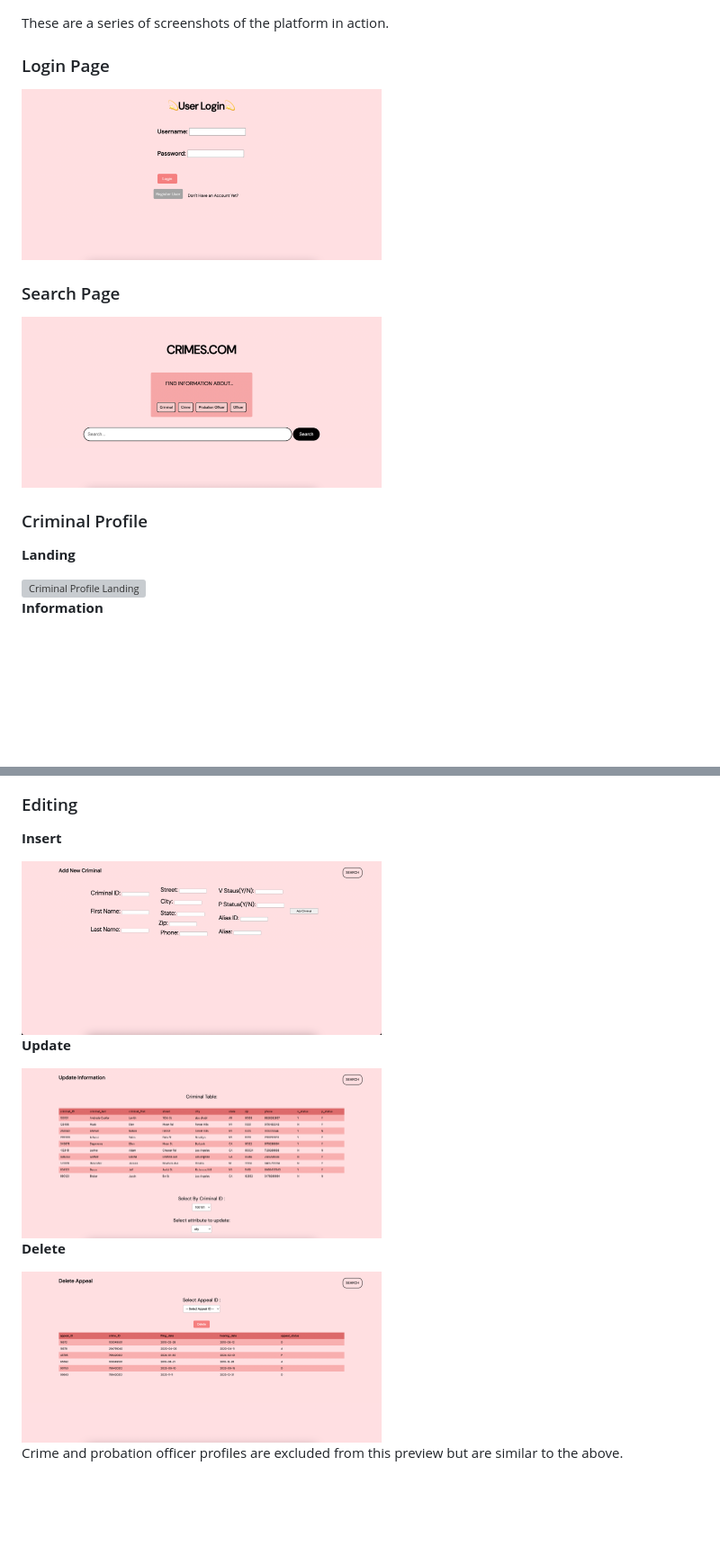
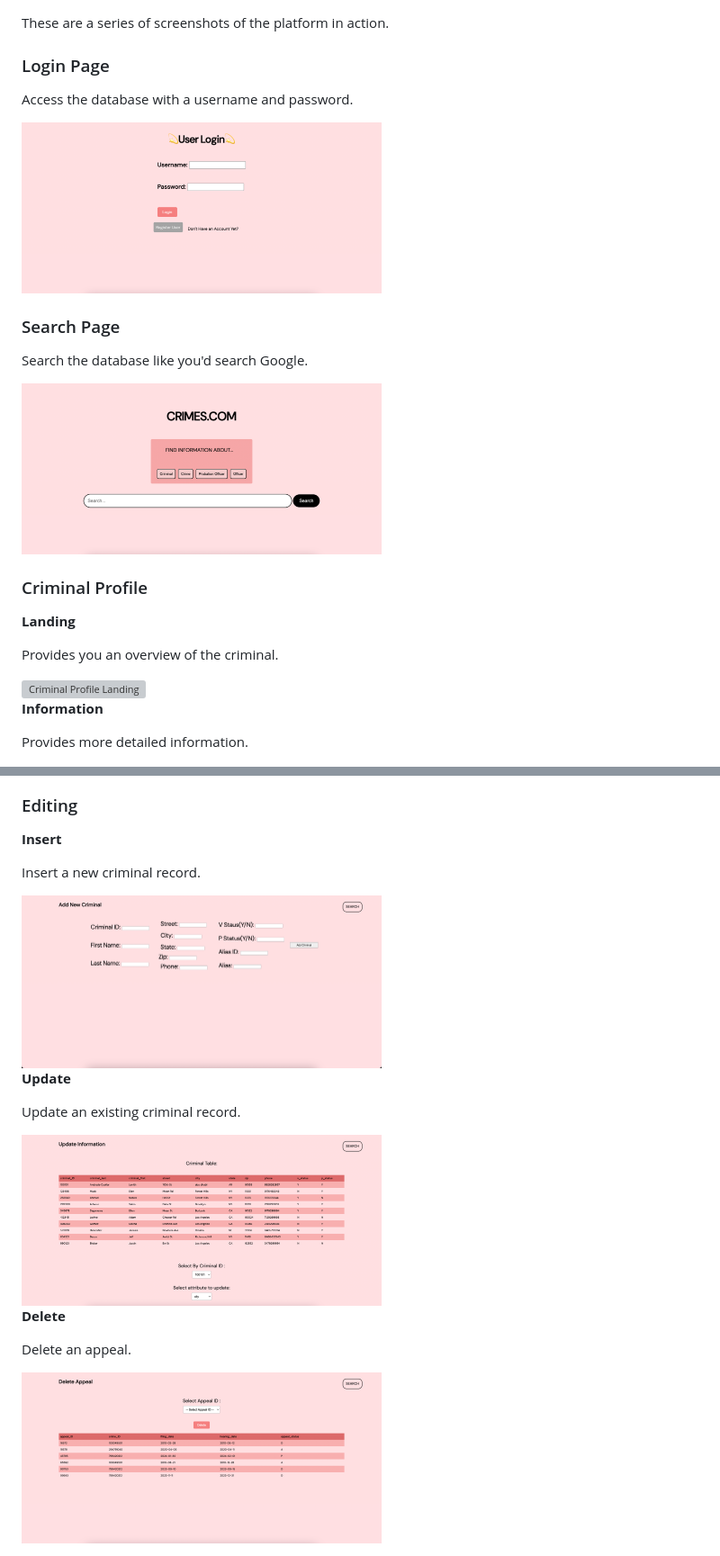
Before and after one commit to levith-andrade-cuellar/crimes.com, a Markdown page: README.md, 2 parts joined by grey strips. Shown: that part at 90% size. Rendered like a GitHub page; blank space fills up the shorter version; grey boxes are pictures that could not be loaded.

```diff
--- a/README.md
+++ b/README.md
@@ -37,10 +37,12 @@ For the time being our crimes.com database is hosted locally and will not run pr
 These are a series of screenshots of the platform in action.
 
 ### Login Page ###
+Access the database with a username and password.
 
 <img src="/preview/login.png" alt="Login" width="400"/>
 
 ### Search Page ###
+Search the database like you'd search Google.
 
 <img src="/preview/search.png" alt="Search" width="400"/>
 
@@ -48,9 +50,13 @@ These are a series of screenshots of the platform in action.
 
 **Landing**
 
+Provides you an overview of the criminal.
+
 <img src="/preview/criminal-profile-landing.png" alt="Criminal Profile Landing" width="400"/>
 
 **Information**
+
+Provides more detailed information.
 
 <img src="/preview/criminal-profile-info.png" alt="Criminal Profile Info" width="400"/>
 
@@ -62,14 +68,18 @@ These are a series of screenshots of the platform in action.
 
 **Insert**
 
+Insert a new criminal record.
+
 <img src="/preview/insert.png" alt="Insert" width="400"/>
 
 **Update**
+
+Update an existing criminal record.
 
 <img src="/preview/update.png" alt="Update" width="400"/>
 
 **Delete**
 
+Delete an appeal.
+
 <img src="/preview/delete.png" alt="Delete" width="400"/>
-
-Crime and probation officer profiles are excluded from this preview but are similar to the above.
```
